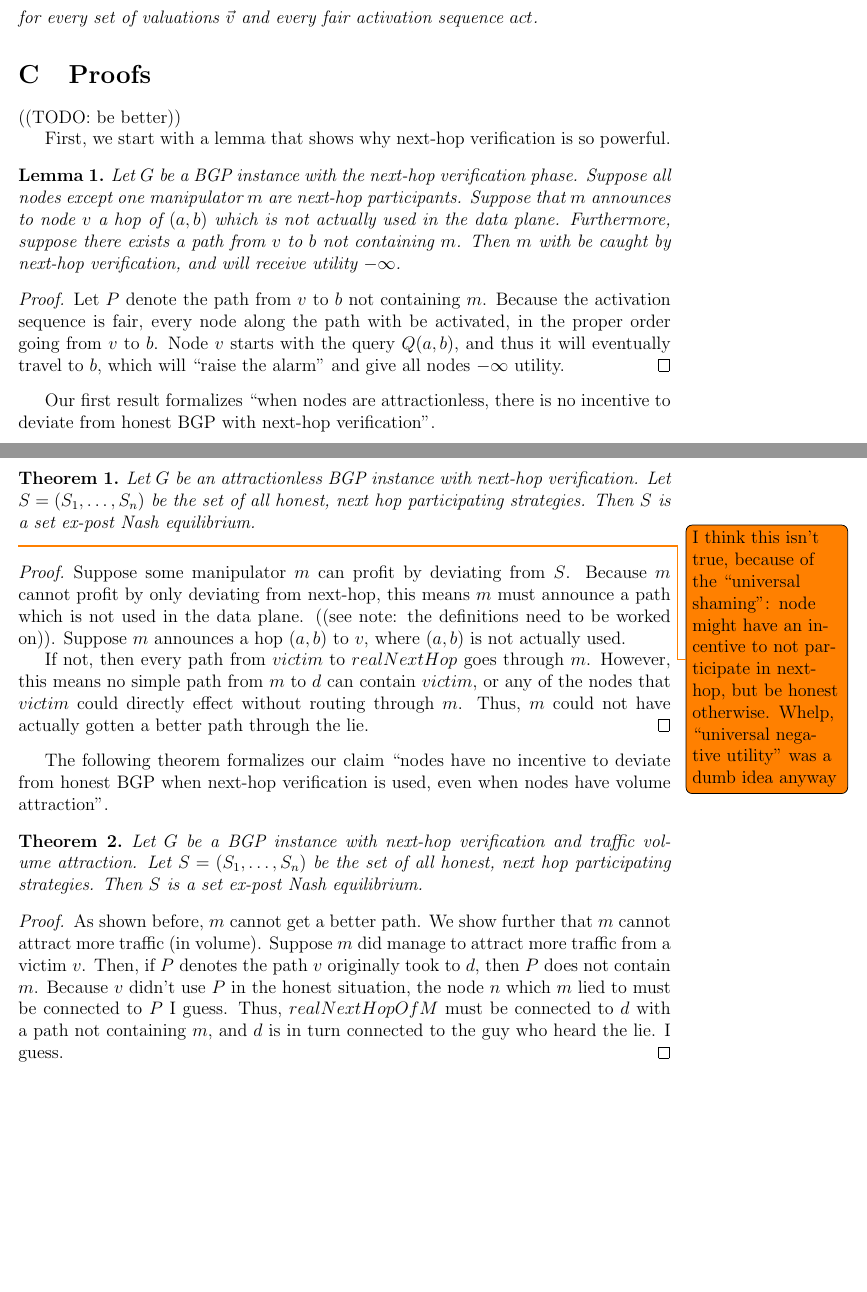
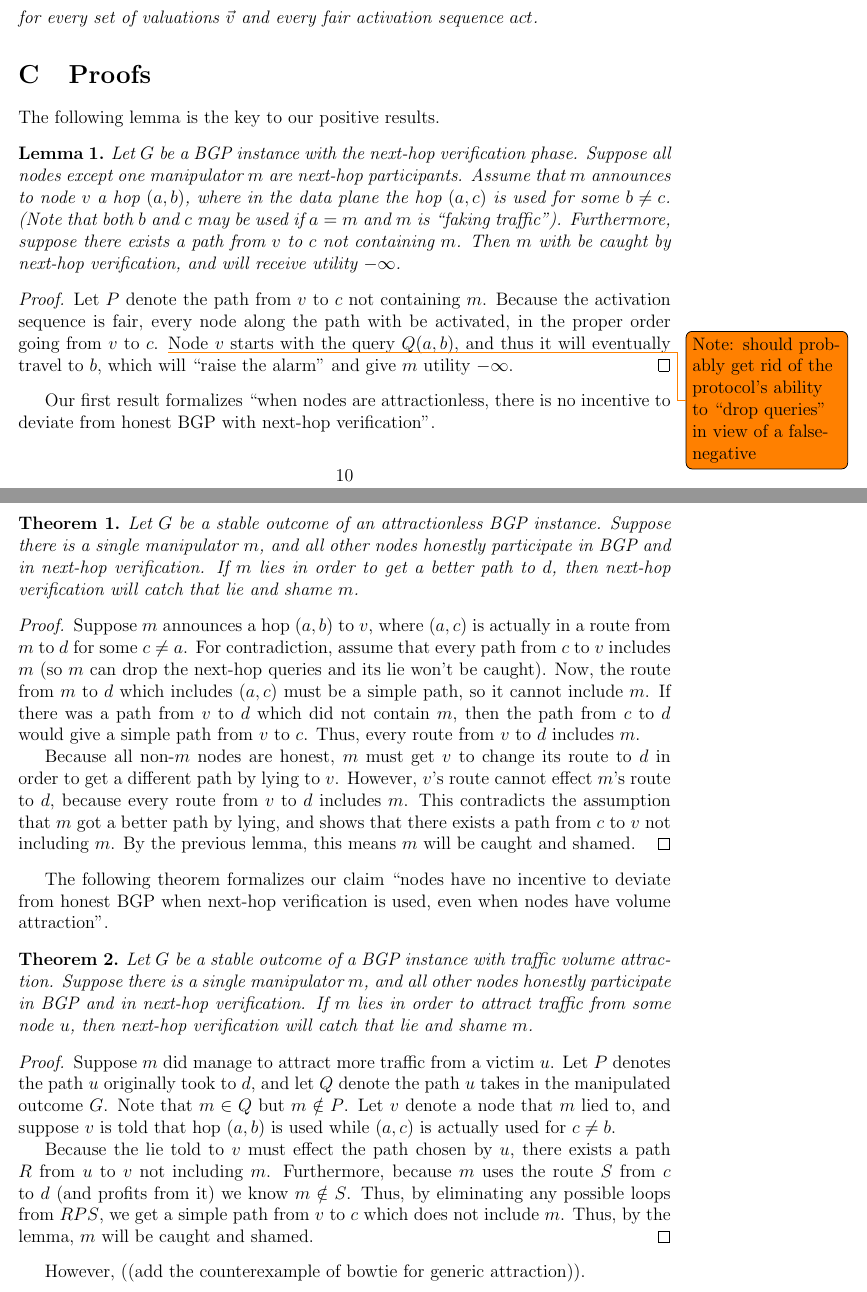
Before and after one commit to ClathomasPrime/Cs561Proj, a LaTeX paper (tex/proj.tex): two parts of pages 10 and 11 of 11, joined at a grey line, cut so that both start at the same text, the shorter picture padded with empty space. Compiled offline with pdfLaTeX.

Commit message:
theorem proof are kinda nice now!

```diff
--- a/tex/proj.tex
+++ b/tex/proj.tex
@@ -395,77 +395,94 @@ Still need to decide what we should put here.
 
 
 \section{Proofs}
-  ((TODO: be better))
-
-  First, we start with a lemma that shows why next-hop verification is so
-  powerful.
+  The following lemma is the key to our positive results.
   \begin{lemma}
     Let $G$ be a BGP instance with the next-hop verification phase.
     Suppose all nodes except one manipulator $m$ are next-hop participants.
-    Suppose that $m$ announces to node $v$ a hop of $(a,b)$
-    which is not actually used in the data plane.
-    Furthermore, suppose there exists a path from $v$ to $b$ not containing $m$.
+    Assume that $m$ announces to node $v$ a hop $(a,b)$, where in the data plane the
+    hop $(a,c)$ is used for some $b\ne c$.
+    (Note that both $b$ and $c$ may be used if $a=m$ and $m$ is ``faking traffic'').
+    %  Suppose either
+    %  a) that $m$ announces to node $v$ a hop of $(a,b)$
+    %  which is not actually used in the data plane, or
+    %  % note: (a) can be faked if m=a
+    %  b) $m$ announces a hop of $(m,x)$, but uses a hop of $(m,b)$
+    %  for some $x\ne b$.
+    Furthermore, suppose there exists a path from $v$ to $c$ not containing $m$.
     Then $m$ with be caught by next-hop verification, and will
     receive utility $-\infty$.
   \end{lemma}
   \begin{proof}
-    Let $P$ denote the path from $v$ to $b$ not containing $m$.
+    Let $P$ denote the path from $v$ to $c$ not containing $m$.
     Because the activation sequence is fair, every node along the path with
-    be activated, in the proper order going from $v$ to $b$.
+    be activated, in the proper order going from $v$ to $c$.
+    \todo{
+      Note: should probably get rid of the protocol's ability to
+      ``drop queries'' in view of a false-negative
+    }
     Node $v$ starts with the query $Q(a,b)$, and thus it will eventually travel
-    to $b$, which will ``raise the alarm'' and give all nodes $-\infty$ utility.
+    to $b$, which will ``raise the alarm'' and give $m$ utility $-\infty$.
   \end{proof}
 
   Our first result formalizes ``when nodes are attractionless,
   there is no incentive to deviate from honest BGP with next-hop verification''.
   \begin{theorem}
-    Let $G$ be an attractionless BGP instance with next-hop verification.
-    Let $S = (S_1, \ldots, S_n)$ be the set of all honest, next hop participating
-    strategies.
-    Then $S$ is a set ex-post Nash equilibrium.
+    Let $G$ be a stable outcome of an attractionless BGP instance.
+    Suppose there is a single manipulator $m$,
+    and all other nodes honestly participate in BGP and in next-hop verification.
+    If $m$ lies in order to get a better path to $d$,
+    then next-hop verification will catch that lie and shame $m$.
   \end{theorem}
-  \todo{
-    I think this isn't true, because of the ``universal shaming'':
-    node might have an incentive to not participate in next-hop, but
-    be honest otherwise. Whelp, ``universal negative utility'' was a
-    dumb idea anyway
-  }
   \begin{proof}
-    Suppose some manipulator $m$ can profit by deviating from $S$.
-    Because $m$ cannot profit by only deviating from next-hop,
-    this means $m$ must announce a path which is not used in the data plane.
-    ((see note: the definitions need to be worked on)).
-    Suppose $m$ announces a hop $(a,b)$ to $v$, where $(a,b)$ is not actually used.
+    Suppose $m$ announces a hop $(a,b)$ to $v$, where $(a,c)$ is actually in
+    a route from $m$ to $d$ for some $c\ne a$.
+    For contradiction, assume that every path from $c$ to $v$ includes $m$
+    (so $m$ can drop the next-hop queries and its lie won't be caught).
+    Now, the route from $m$ to $d$ which includes $(a,c)$ must be a simple
+    path, so it cannot include $m$.
+    If there was a path from $v$ to $d$ which did not contain $m$, then the
+    path from $c$ to $d$ would give a simple path from $v$ to $c$.
+    Thus, every route from $v$ to $d$ includes $m$.
 
-    If not, then every path from $victim$ to $realNextHop$ goes through $m$.
-    However, this means no simple path from $m$ to $d$ can contain $victim$,
-    or any of the nodes that $victim$ could directly effect without routing
-    through $m$. Thus, $m$ could not have actually gotten a better path
-    through the lie.
+    Because all non-$m$ nodes are honest, $m$ must get $v$ to change its route
+    to $d$ in order to get a different path by lying to $v$.
+    However, $v$'s route cannot effect $m$'s route to $d$, because
+    every route from $v$ to $d$ includes $m$.
+    This contradicts the assumption that $m$ got a better path by lying,
+    and shows that there exists a path from $c$ to $v$ not including $m$.
+    By the previous lemma, this means $m$ will be caught and shamed.
   \end{proof}
 
   The following theorem formalizes our claim ``nodes have no incentive
   to deviate from honest BGP when next-hop verification is used,
   even when nodes have volume attraction''.
   \begin{theorem}
-    Let $G$ be a BGP instance with next-hop verification and traffic
-    volume attraction.
-    Let $S = (S_1, \ldots, S_n)$ be the set of all honest, next hop participating
-    strategies.
-    Then $S$ is a set ex-post Nash equilibrium.
+    Let $G$ be a stable outcome of a BGP instance with traffic volume attraction.
+    Suppose there is a single manipulator $m$,
+    and all other nodes honestly participate in BGP and in next-hop verification.
+    If $m$ lies in order to attract traffic from some node $u$,
+    then next-hop verification will catch that lie and shame $m$.
   \end{theorem}
   \begin{proof}
-    As shown before, $m$ cannot get a better path. We show further
-    that $m$ cannot attract more traffic (in volume).
-    Suppose $m$ did manage to attract more traffic from a victim $v$.
-    Then, if $P$ denotes the path $v$ originally took to $d$,
-    then $P$ does not contain $m$. Because $v$ didn't use $P$
-    in the honest situation, the node $n$ which $m$ lied to must
-    be connected to $P$ I guess. Thus, $realNextHopOfM$
-    must be connected to $d$ with a path not containing $m$,
-    and $d$ is in turn connected to the guy who heard the lie.
-    I guess.
+    % As shown before, $m$ cannot get a better path. We show further
+    % that $m$ cannot attract more traffic (in volume).
+    Suppose $m$ did manage to attract more traffic from a victim $u$.
+    Let $P$ denotes the path $u$ originally took to $d$,
+    and let $Q$ denote the path $u$ takes in the manipulated outcome $G$.
+    Note that $m\in Q$ but $m\notin P$.
+    Let $v$ denote a node that $m$ lied to, and suppose $v$ is told
+    that hop $(a,b)$ is used while $(a,c)$ is actually used for $c\ne b$.
+
+    Because the lie told to $v$ must effect the path chosen by $u$,
+    there exists a path $R$ from $u$ to $v$ not including $m$.
+    Furthermore, because $m$ uses the route $S$ from $c$ to $d$
+    (and profits from it) we know $m\notin S$.
+    Thus, by eliminating any possible loops from $RPS$,
+    we get a simple path from $v$ to $c$ which does not include $m$.
+    Thus, by the lemma, $m$ will be caught and shamed.
   \end{proof}
+
+  However, ((add the counterexample of bowtie for generic attraction)).
 
   % Intuitively, if a node lies to get a better path, the node it lies
   % to and the node it routs through must be connected.
```
Also changed, not shown: tex/proj.pdf.
